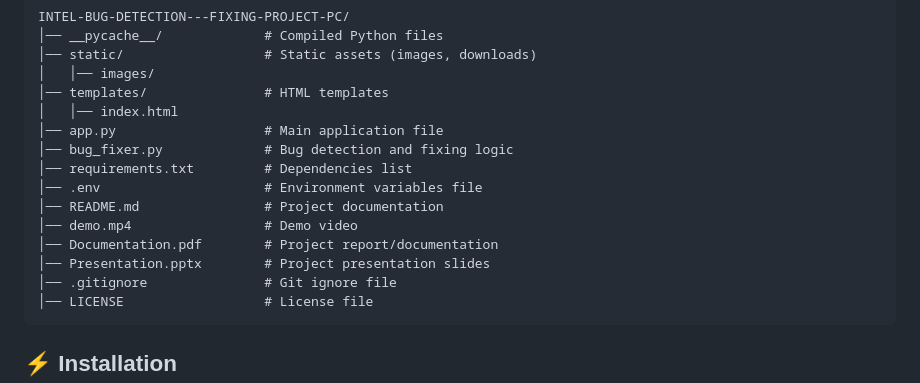
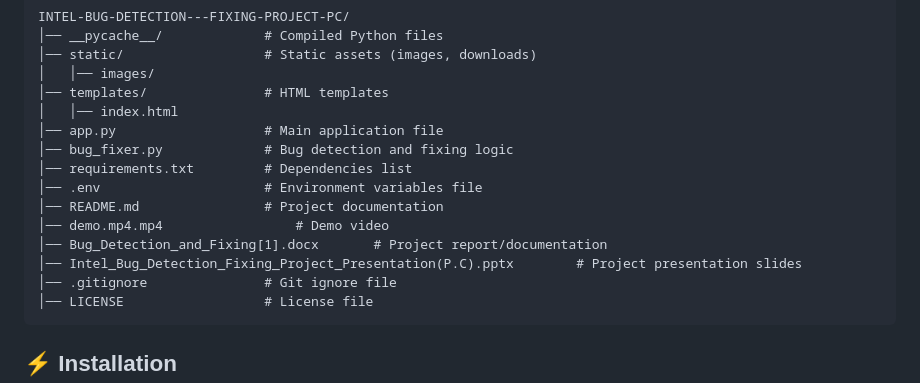
Before and after one commit to Pritam-Chakrabortty/INTEL-BUG-DETECTION---FIXING-PROJECT-PC, a Markdown page: README.md, the part around the change. Drawn GitHub-style.

````diff
--- a/README.md
+++ b/README.md
@@ -41,9 +41,9 @@ INTEL-BUG-DETECTION---FIXING-PROJECT-PC/
 │── requirements.txt         # Dependencies list
 │── .env                     # Environment variables file
 │── README.md                # Project documentation
-│── demo.mp4                 # Demo video
-│── Documentation.pdf        # Project report/documentation
-│── Presentation.pptx        # Project presentation slides
+│── demo.mp4.mp4                 # Demo video
+│── Bug_Detection_and_Fixing[1].docx       # Project report/documentation
+│── Intel_Bug_Detection_Fixing_Project_Presentation(P.C).pptx        # Project presentation slides
 │── .gitignore               # Git ignore file
 │── LICENSE                  # License file
 ```
````
